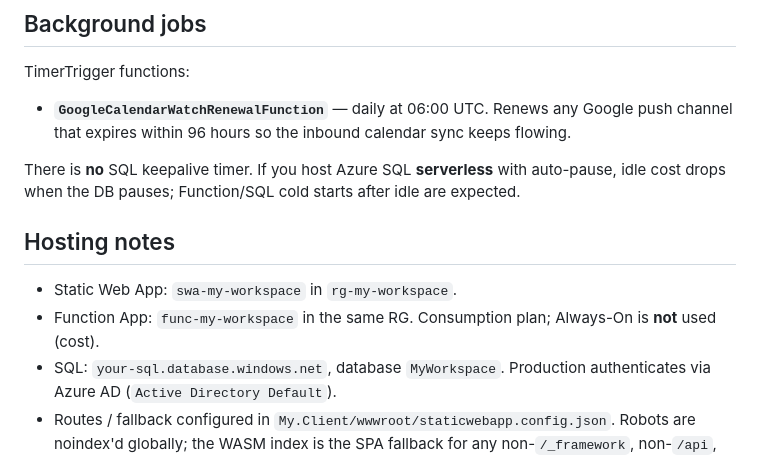
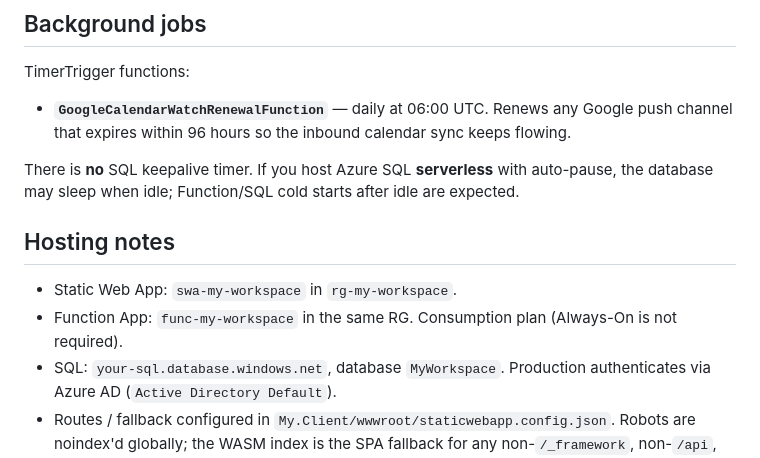
Before and after one commit to dbudry/My.Workspace, a Markdown page: docs/ARCHITECTURE.md, the part around the change. Rendered like a GitHub page.

```diff
--- a/docs/ARCHITECTURE.md
+++ b/docs/ARCHITECTURE.md
@@ -330,14 +330,14 @@ TimerTrigger functions:
   keeps flowing.
 
 There is **no** SQL keepalive timer. If you host Azure SQL **serverless** with
-auto-pause, idle cost drops when the DB pauses; Function/SQL cold starts after
+auto-pause, the database may sleep when idle; Function/SQL cold starts after
 idle are expected.
 
 ## Hosting notes
 
 - Static Web App: `swa-my-workspace` in `rg-my-workspace`.
-- Function App: `func-my-workspace` in the same RG. Consumption plan; Always-On
-  is **not** used (cost).
+- Function App: `func-my-workspace` in the same RG. Consumption plan (Always-On
+  is not required).
 - SQL: `your-sql.database.windows.net`, database `MyWorkspace`. Production
   authenticates via Azure AD (`Active Directory Default`).
 - Routes / fallback configured in `My.Client/wwwroot/staticwebapp.config.json`.
```
Also changed, not shown: docs/DEPLOYMENT.md (+8 -18 lines).
